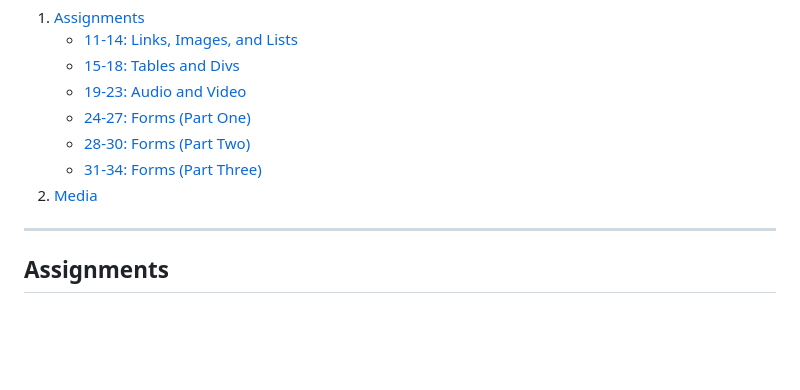
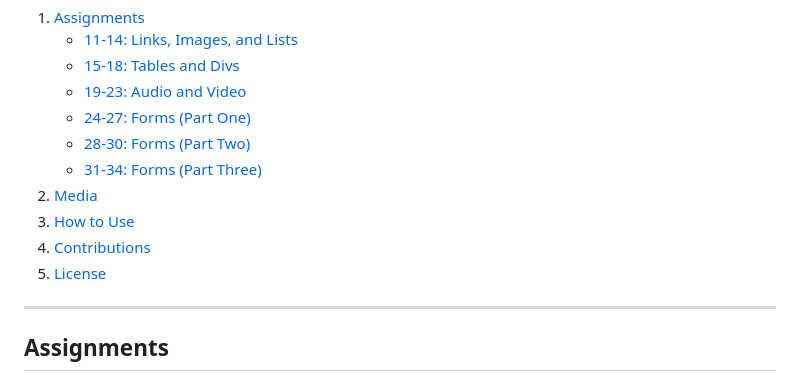
Before and after one commit to Ahmed-Abdlhameed/HTML, a Markdown page: README.md, the part around the change. Drawn GitHub-style; blank space fills up the shorter version.

```diff
--- a/README.md
+++ b/README.md
@@ -14,6 +14,9 @@ This repository contains a collection of notes, assignments and practice tasks t
    - [28-30: Forms (Part Two)](#28-30-forms-part-two)
    - [31-34: Forms (Part Three)](#31-34-forms-part-three)
 2. [Media](#media)
+3. [How to Use](#how-to-use)
+4. [Contributions](#contributions)
+5. [License](#license)
 
 ---
 
```
